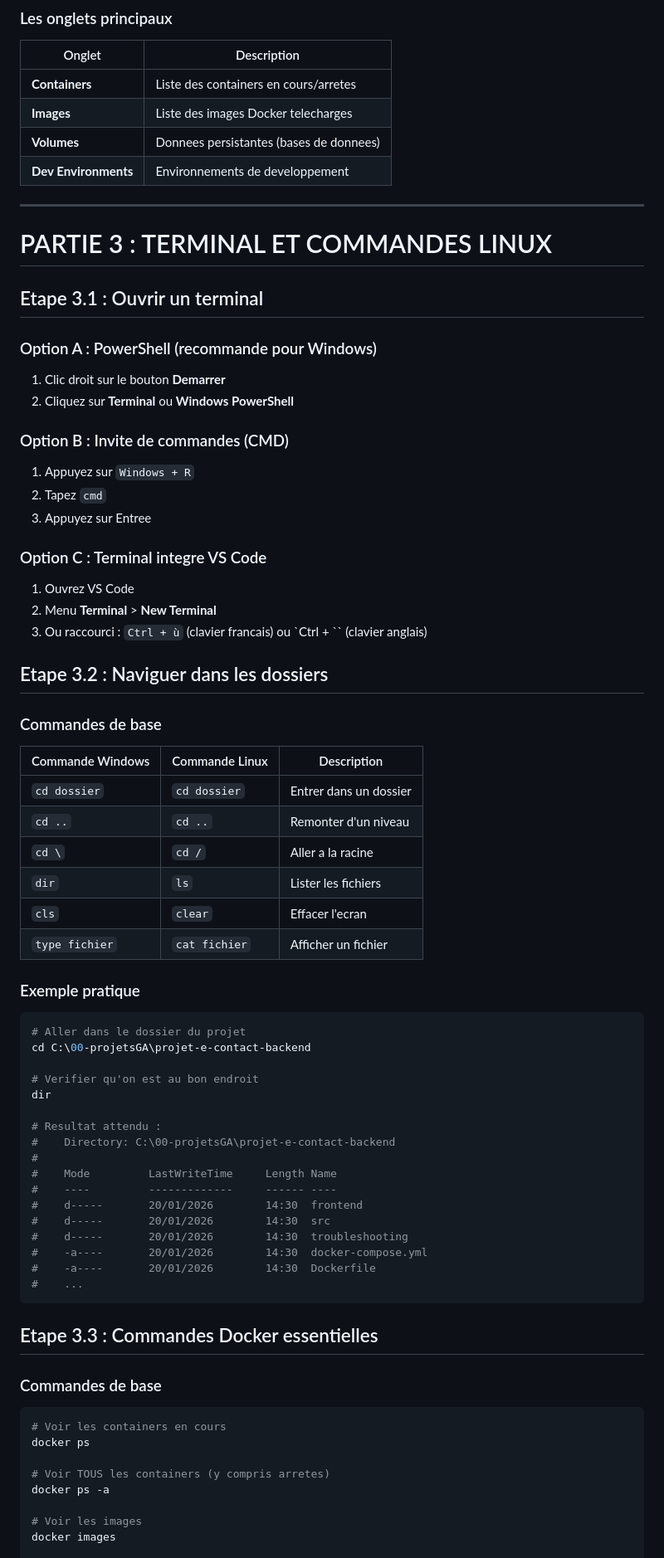
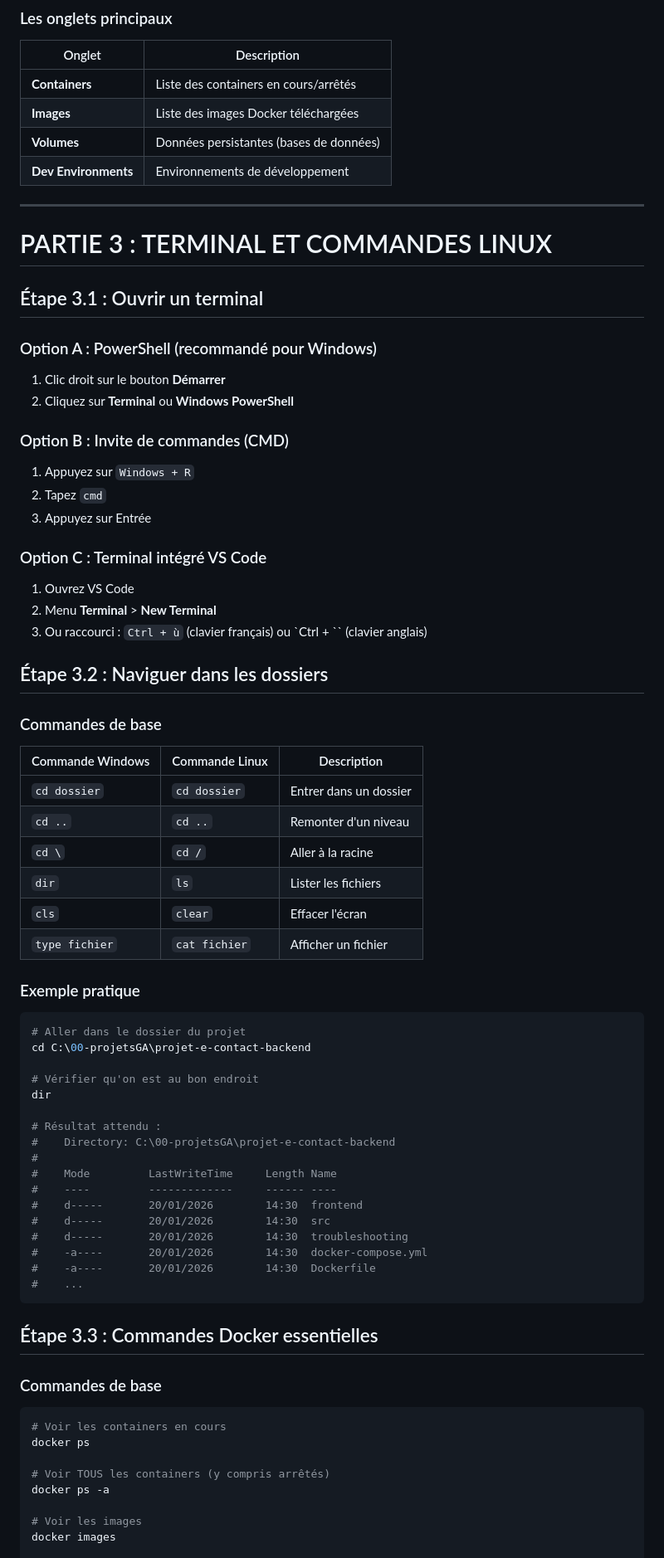
Before and after one commit to hrhouma1/inskillflow-docs-formation-spring-boot-projet-e-contact-backend, a Markdown page: troubleshooting/21-guide-docker-desktop-windows-complet.md, the part around one of its changes. Shown at 83% size. GitHub-like rendering.

````diff
--- a/troubleshooting/21-guide-docker-desktop-windows-complet.md
+++ b/troubleshooting/21-guide-docker-desktop-windows-complet.md
@@ -106,35 +106,35 @@ Docker Compose version v2.23.3-desktop.2
 
 | Onglet | Description |
 |--------|-------------|
-| **Containers** | Liste des containers en cours/arretes |
-| **Images** | Liste des images Docker telecharges |
-| **Volumes** | Donnees persistantes (bases de donnees) |
-| **Dev Environments** | Environnements de developpement |
+| **Containers** | Liste des containers en cours/arrêtés |
+| **Images** | Liste des images Docker téléchargées |
+| **Volumes** | Données persistantes (bases de données) |
+| **Dev Environments** | Environnements de développement |
 
 ---
 
 # PARTIE 3 : TERMINAL ET COMMANDES LINUX
 
-## Etape 3.1 : Ouvrir un terminal
+## Étape 3.1 : Ouvrir un terminal
 
-### Option A : PowerShell (recommande pour Windows)
+### Option A : PowerShell (recommandé pour Windows)
 
-1. Clic droit sur le bouton **Demarrer**
+1. Clic droit sur le bouton **Démarrer**
 2. Cliquez sur **Terminal** ou **Windows PowerShell**
 
 ### Option B : Invite de commandes (CMD)
 
 1. Appuyez sur `Windows + R`
 2. Tapez `cmd`
-3. Appuyez sur Entree
+3. Appuyez sur Entrée
 
-### Option C : Terminal integre VS Code
+### Option C : Terminal intégré VS Code
 
 1. Ouvrez VS Code
 2. Menu **Terminal** > **New Terminal**
-3. Ou raccourci : `Ctrl + ù` (clavier francais) ou `Ctrl + `` (clavier anglais)
+3. Ou raccourci : `Ctrl + ù` (clavier français) ou `Ctrl + `` (clavier anglais)
 
-## Etape 3.2 : Naviguer dans les dossiers
+## Étape 3.2 : Naviguer dans les dossiers
 
 ### Commandes de base
 
@@ -142,9 +142,9 @@ Docker Compose version v2.23.3-desktop.2
 |------------------|----------------|-------------|
 | `cd dossier` | `cd dossier` | Entrer dans un dossier |
 | `cd ..` | `cd ..` | Remonter d'un niveau |
-| `cd \` | `cd /` | Aller a la racine |
+| `cd \` | `cd /` | Aller à la racine |
 | `dir` | `ls` | Lister les fichiers |
-| `cls` | `clear` | Effacer l'ecran |
+| `cls` | `clear` | Effacer l'écran |
 | `type fichier` | `cat fichier` | Afficher un fichier |
 
 ### Exemple pratique
@@ -153,10 +153,10 @@ Docker Compose version v2.23.3-desktop.2
 # Aller dans le dossier du projet
 cd C:\00-projetsGA\projet-e-contact-backend
 
-# Verifier qu'on est au bon endroit
+# Vérifier qu'on est au bon endroit
 dir
 
-# Resultat attendu :
+# Résultat attendu :
 #    Directory: C:\00-projetsGA\projet-e-contact-backend
 #
 #    Mode         LastWriteTime     Length Name
@@ -169,7 +169,7 @@ dir
 #    ...
 ```
 
-## Etape 3.3 : Commandes Docker essentielles
+## Étape 3.3 : Commandes Docker essentielles
 
 ### Commandes de base
 
@@ -177,7 +177,7 @@ dir
 # Voir les containers en cours
 docker ps
 
-# Voir TOUS les containers (y compris arretes)
+# Voir TOUS les containers (y compris arrêtés)
 docker ps -a
 
 # Voir les images
````
Also changed, not shown: other parts of troubleshooting/21-guide-docker-desktop-windows-complet.md (+148 -148 lines).
